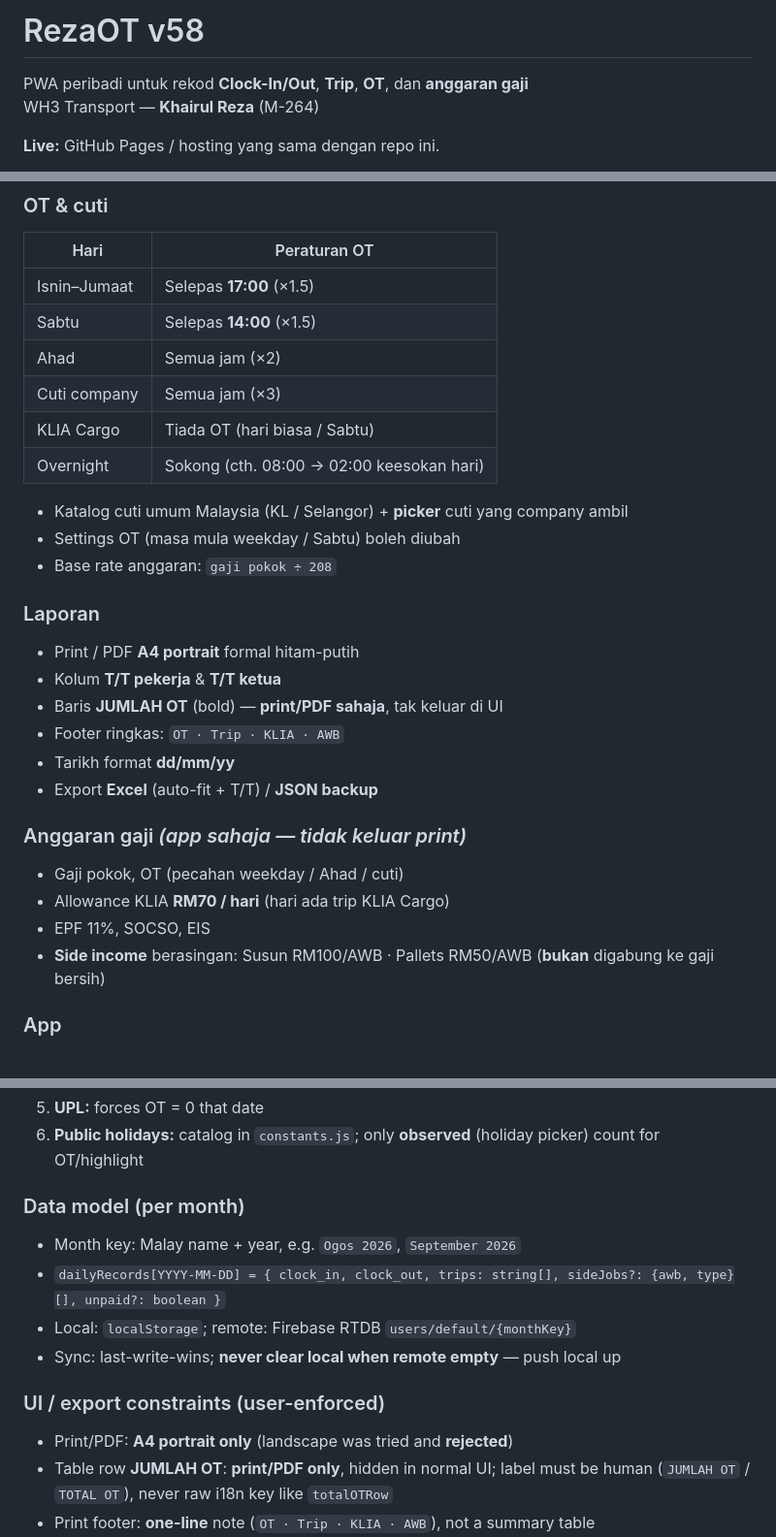
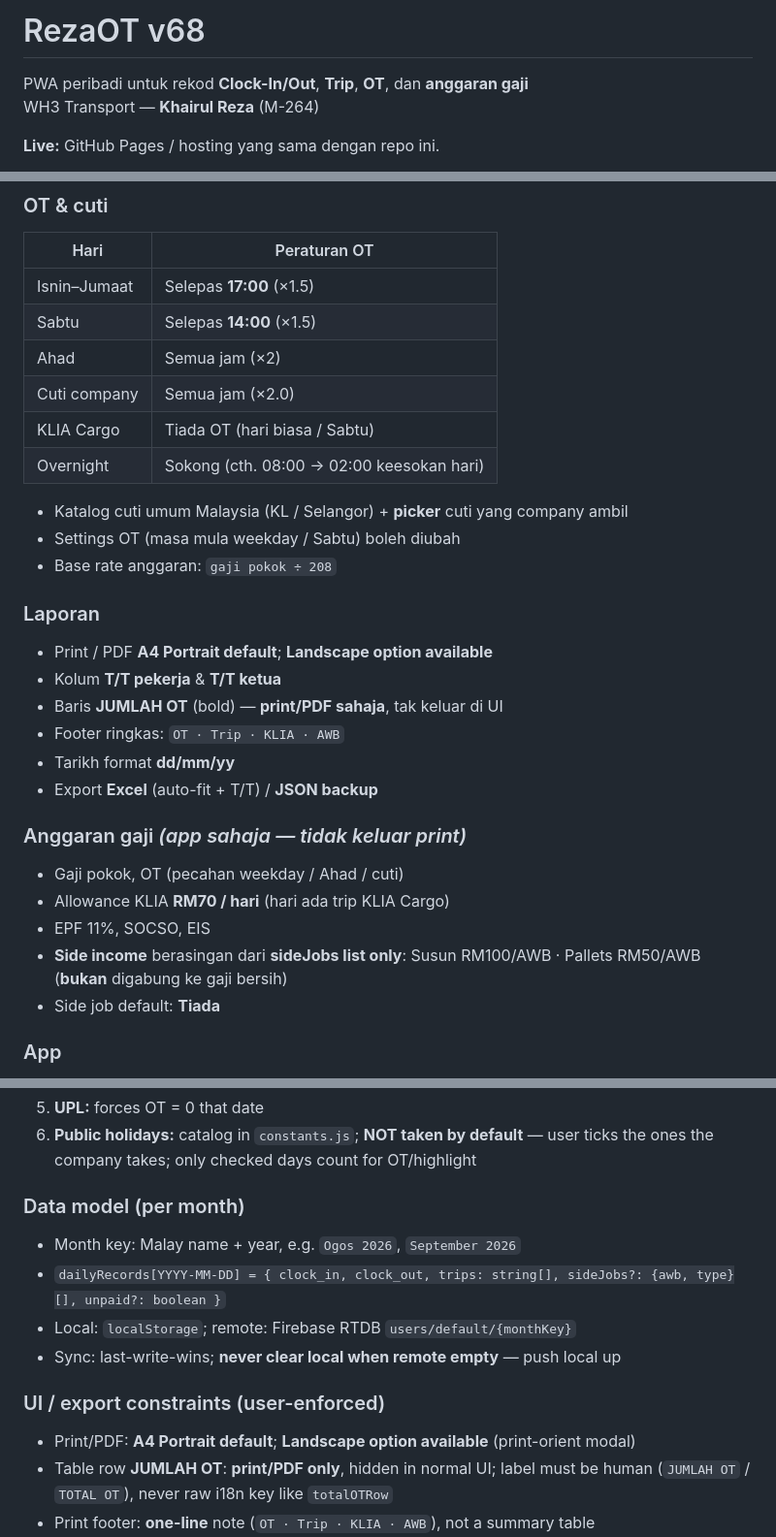
Before and after one commit to reza5208/RezaOT-v2, a Markdown page: README.md, 3 parts joined by grey strips. Shown at 97% size. GitHub-like rendering.

```diff
--- a/README.md
+++ b/README.md
@@ -1,4 +1,4 @@
-# RezaOT v58
+# RezaOT v68
 
 PWA peribadi untuk rekod **Clock-In/Out**, **Trip**, **OT**, dan **anggaran gaji**
 WH3 Transport — **Khairul Reza** (M-264)
@@ -26,7 +26,7 @@ WH3 Transport — **Khairul Reza** (M-264)
 | Isnin–Jumaat | Selepas **17:00** (×1.5) |
 | Sabtu | Selepas **14:00** (×1.5) |
 | Ahad | Semua jam (×2) |
-| Cuti company | Semua jam (×3) |
+| Cuti company | Semua jam (×2.0) |
 | KLIA Cargo | Tiada OT (hari biasa / Sabtu) |
 | Overnight | Sokong (cth. 08:00 → 02:00 keesokan hari) |
 
@@ -35,7 +35,7 @@ WH3 Transport — **Khairul Reza** (M-264)
 - Base rate anggaran: `gaji pokok ÷ 208`
 
 ### Laporan
-- Print / PDF **A4 portrait** formal hitam-putih
+- Print / PDF **A4 Portrait default**; **Landscape option available**
 - Kolum **T/T pekerja** & **T/T ketua**
 - Baris **JUMLAH OT** (bold) — **print/PDF sahaja**, tak keluar di UI
 - Footer ringkas: `OT · Trip · KLIA · AWB`
@@ -46,7 +46,8 @@ WH3 Transport — **Khairul Reza** (M-264)
 - Gaji pokok, OT (pecahan weekday / Ahad / cuti)
 - Allowance KLIA **RM70 / hari** (hari ada trip KLIA Cargo)
 - EPF 11%, SOCSO, EIS
-- **Side income** berasingan: Susun RM100/AWB · Pallets RM50/AWB (**bukan** digabung ke gaji bersih)
+- **Side income** berasingan dari **sideJobs list only**: Susun RM100/AWB · Pallets RM50/AWB (**bukan** digabung ke gaji bersih)
+- Side job default: **Tiada**
 
 ### App
 - Bahasa **BM / EN**, dark mode, PWA (installable)
@@ -127,5 +118,5 @@ WH3 Transport — **Khairul Reza** (M-264)
 5. **UPL:** forces OT = 0 that date
-6. **Public holidays:** catalog in `constants.js`; only **observed** (holiday picker) count for OT/highlight
+6. **Public holidays:** catalog in `constants.js`; **NOT taken by default** — user ticks the ones the company takes; only checked days count for OT/highlight
 
 ### Data model (per month)
 - Month key: Malay name + year, e.g. `Ogos 2026`, `September 2026`
@@ -134,7 +125,7 @@ WH3 Transport — **Khairul Reza** (M-264)
 - Sync: last-write-wins; **never clear local when remote empty** — push local up
 
 ### UI / export constraints (user-enforced)
-- Print/PDF: **A4 portrait only** (landscape was tried and **rejected**)
+- Print/PDF: **A4 Portrait default**; **Landscape option available** (print-orient modal)
 - Table row **JUMLAH OT**: **print/PDF only**, hidden in normal UI; label must be human (`JUMLAH OT` / `TOTAL OT`), never raw i18n key like `totalOTRow`
 - Print footer: **one-line** note (`OT · Trip · KLIA · AWB`), not a summary table
 - Report dates: **dd/mm/yy**
```
Also changed, not shown: other parts of README.md (+24 -33 lines).
